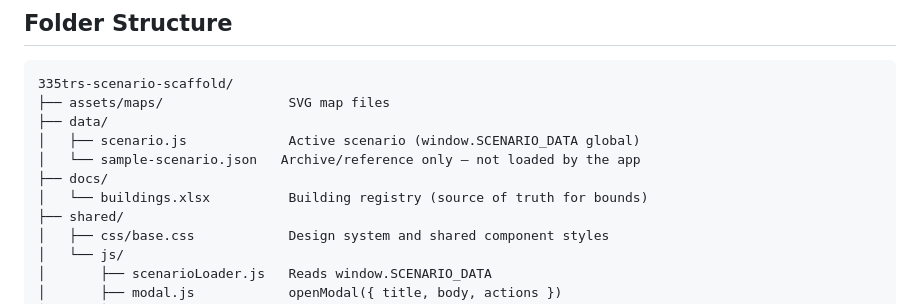
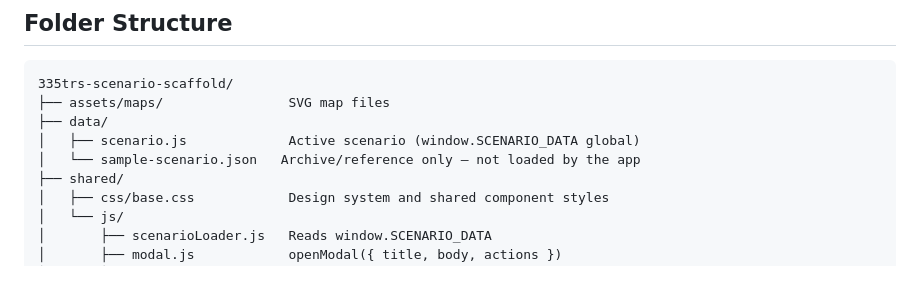
Before and after one commit to taylortoast/mrab-interactable, a Markdown page: README.md, the part around the change. GitHub-like rendering; blank space fills up the shorter version.

```diff
--- a/README.md
+++ b/README.md
@@ -27,8 +27,6 @@ Then open:
 ├── data/
 │   ├── scenario.js             Active scenario (window.SCENARIO_DATA global)
 │   └── sample-scenario.json   Archive/reference only — not loaded by the app
-├── docs/
-│   └── buildings.xlsx          Building registry (source of truth for bounds)
 ├── shared/
 │   ├── css/base.css            Design system and shared component styles
 │   └── js/
```
Also changed, not shown: CLAUDE.md (+0 -2 lines).
